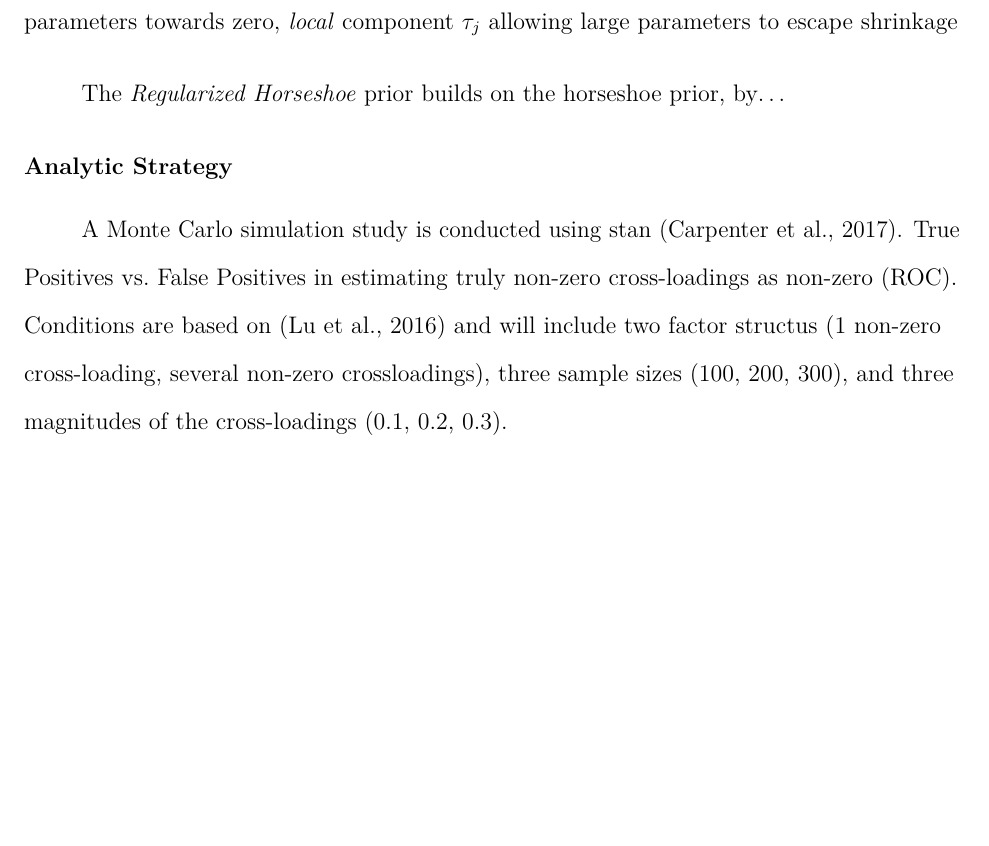
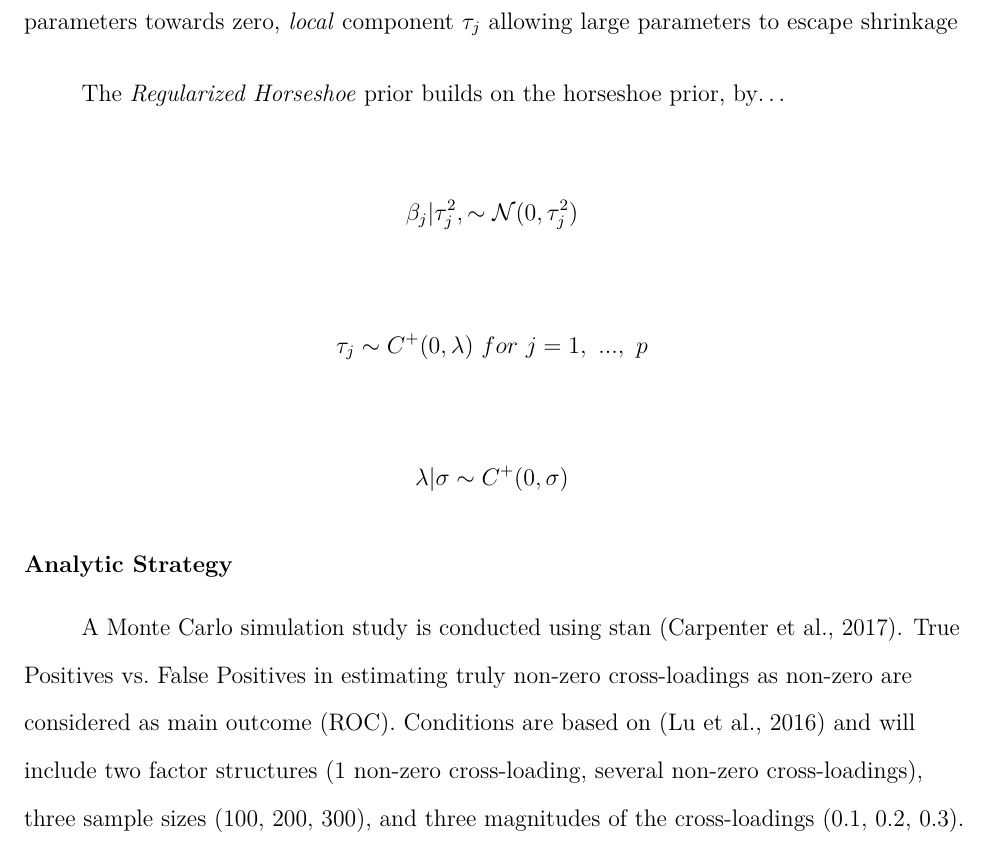
Before and after one commit to JMBKoch/1vs2StepBayesianRegSEM, an R Markdown document (proposal/JMBKoch_Proposal.Rmd): part of page 3 of 5, cut so that both start at the same text, the shorter picture padded with empty space. The pictures show the output file proposal/JMBKoch_Proposal.pdf that the author committed with the source.

Commit message:
some minor changes

````diff
--- a/proposal/JMBKoch_Proposal.Rmd
+++ b/proposal/JMBKoch_Proposal.Rmd
@@ -98,10 +98,12 @@ Practically no shrinkage for large coefficients, shrinkage to zero for small coe
 
 The *Regularized Horseshoe* prior builds on the horseshoe prior, by...
 
-$$$$
-$$$$
-$$$$
-$$$$
+$$\beta_j | \tau^2_j, \sim \mathcal{N}(0, \tau^2_j )$$
+
+$$\tau_j \sim C^+(0, \lambda) \ for \ j = 1, \ ..., \ p$$
+
+$$\lambda| \sigma \sim C^+(0, \sigma)$$
+
 
 ```{r, echo=F, warning=F, fig.cap="Density Plots of the Regularization Priors of Interest"}
 ndraws <- 1e+05 # 10000 draws
@@ -133,8 +135,8 @@ data.frame(dens = c(smallVar, regHs),
 ## Analytic Strategy
 
 A Monte Carlo simulation study is conducted using stan [@carpenter_stan_2017].
-True Positives vs. False Positives in estimating truly non-zero cross-loadings as non-zero (ROC).
-Conditions are based on [@lu_bayesian_2016] and will include two factor structus (1 non-zero cross-loading, several non-zero crossloadings), three sample sizes (100, 200, 300), and three magnitudes of the cross-loadings (0.1, 0.2, 0.3).
+True Positives vs. False Positives in estimating truly non-zero cross-loadings as non-zero are considered as main outcome (ROC).
+Conditions are based on [@lu_bayesian_2016] and will include two factor structures (1 non-zero cross-loading, several non-zero cross-loadings), three sample sizes (100, 200, 300), and three magnitudes of the cross-loadings (0.1, 0.2, 0.3).
 
 \clearpage
 
````
Also changed, not shown: proposal/refs.bib (+1 -1 lines), proposal/JMBKoch_Proposal.pdf, proposal/JMBKoch_Proposal.tex, proposal/JMBKoch_Proposal_files/figure-latex/unnamed-chunk-1-1.pdf, 1 other file.
